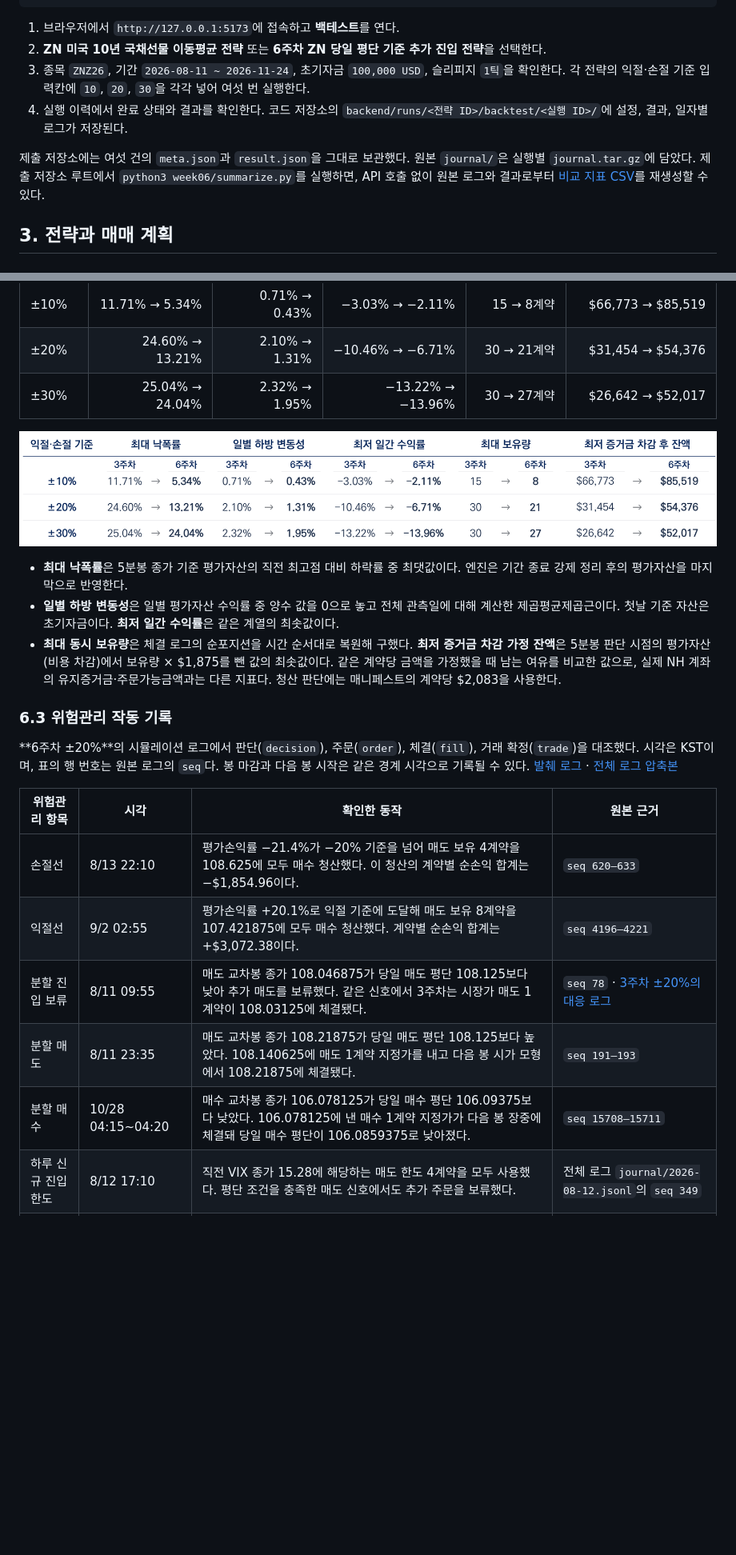
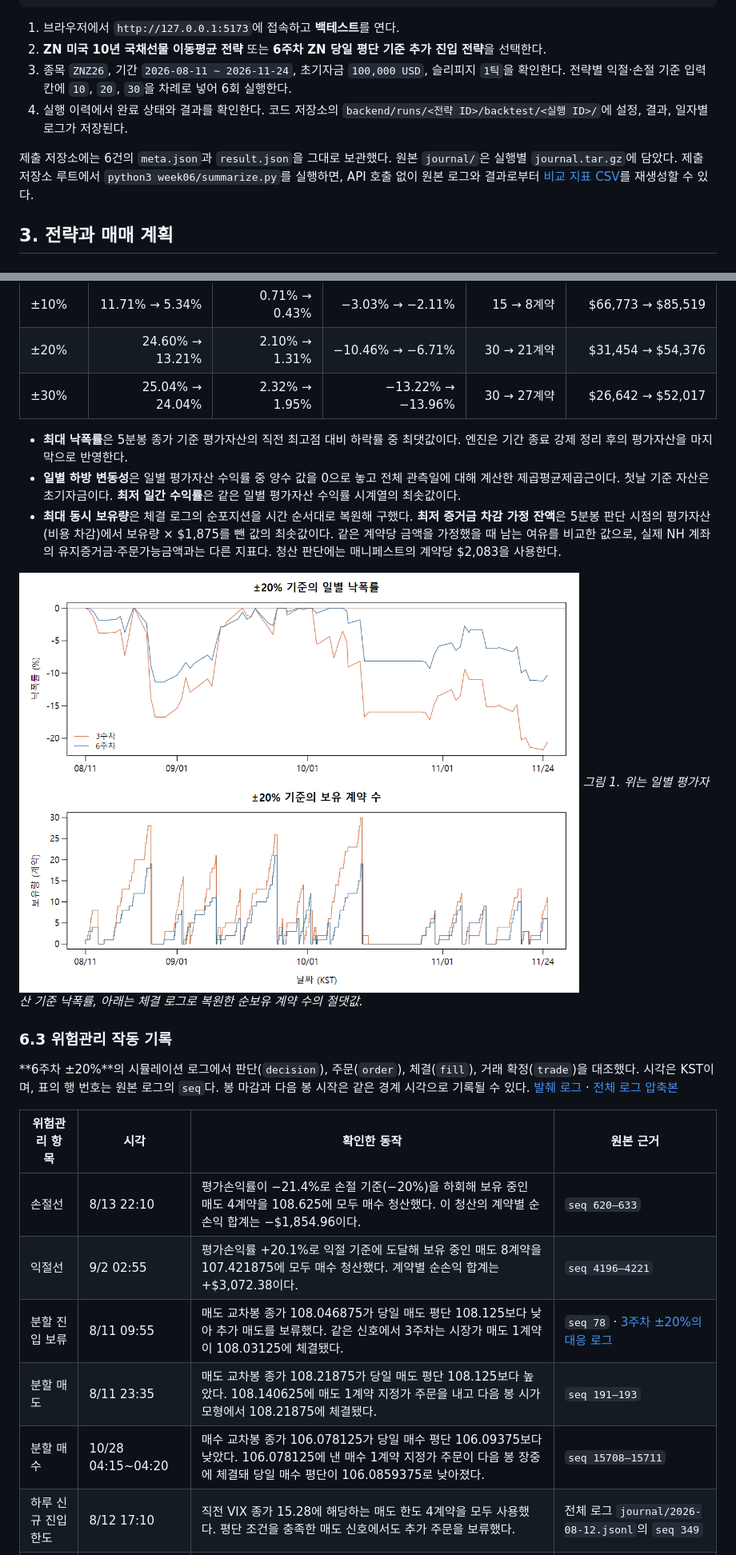
Before and after one commit to NH-Futures-Pioneer-1-Team07/pioneer-1st-submission-team07, a Markdown page: week06/README.md, 2 parts joined by grey strips. Shown at 80% size. Drawn GitHub-style; pictures changed too: week06/results/figures/6-2-drawdown-position.png (added); blank space fills up the shorter version.

Commit message:
week06: 가독성 개선 및 시각화 자료 추가

```diff
--- a/week06/README.md
+++ b/week06/README.md
@@ -71,10 +72,10 @@ npm run dev
 
 1. 브라우저에서 `http://127.0.0.1:5173`에 접속하고 **백테스트**를 연다.
 2. **ZN 미국 10년 국채선물 이동평균 전략** 또는 **6주차 ZN 당일 평단 기준 추가 진입 전략**을 선택한다.
-3. 종목 `ZNZ26`, 기간 `2026-08-11 ~ 2026-11-24`, 초기자금 `100,000 USD`, 슬리피지 `1틱`을 확인한다. 각 전략의 익절·손절 기준 입력칸에 `10`, `20`, `30`을 각각 넣어 여섯 번 실행한다.
+3. 종목 `ZNZ26`, 기간 `2026-08-11 ~ 2026-11-24`, 초기자금 `100,000 USD`, 슬리피지 `1틱`을 확인한다. 전략별 익절·손절 기준 입력칸에 `10`, `20`, `30`을 차례로 넣어 6회 실행한다.
 4. 실행 이력에서 완료 상태와 결과를 확인한다. 코드 저장소의 `backend/runs/<전략 ID>/backtest/<실행 ID>/`에 설정, 결과, 일자별 로그가 저장된다.
 
-제출 저장소에는 여섯 건의 `meta.json`과 `result.json`을 그대로 보관했다. 원본 `journal/`은 실행별 `journal.tar.gz`에 담았다. 제출 저장소 루트에서 `python3 week06/summarize.py`를 실행하면, API 호출 없이 원본 로그와 결과로부터 [비교 지표 CSV](results/summary.csv)를 재생성할 수 있다.
+제출 저장소에는 6건의 `meta.json`과 `result.json`을 그대로 보관했다. 원본 `journal/`은 실행별 `journal.tar.gz`에 담았다. 제출 저장소 루트에서 `python3 week06/summarize.py`를 실행하면, API 호출 없이 원본 로그와 결과로부터 [비교 지표 CSV](results/summary.csv)를 재생성할 수 있다.
 
 ## 3. 전략과 매매 계획
 
@@ -242,11 +243,13 @@ npm run dev
 | ±20% | 24.60% → 13.21% | 2.10% → 1.31% | −10.46% → −6.71% | 30 → 21계약 | \$31,454 → \$54,376 |
 | ±30% | 25.04% → 24.04% | 2.32% → 1.95% | −13.22% → −13.96% | 30 → 27계약 | \$26,642 → \$52,017 |
 
-![익절·손절 기준별 3주차와 6주차 위험 지표 비교표](screenshots/risk-comparison.png)
 
 - **최대 낙폭률**은 5분봉 종가 기준 평가자산의 직전 최고점 대비 하락률 중 최댓값이다. 엔진은 기간 종료 강제 정리 후의 평가자산을 마지막으로 반영한다.
-- **일별 하방 변동성**은 일별 평가자산 수익률 중 양수 값을 0으로 놓고 전체 관측일에 대해 계산한 제곱평균제곱근이다. 첫날 기준 자산은 초기자금이다. **최저 일간 수익률**은 같은 계열의 최솟값이다.
+- **일별 하방 변동성**은 일별 평가자산 수익률 중 양수 값을 0으로 놓고 전체 관측일에 대해 계산한 제곱평균제곱근이다. 첫날 기준 자산은 초기자금이다. **최저 일간 수익률**은 같은 일별 평가자산 수익률 시계열의 최솟값이다.
 - **최대 동시 보유량**은 체결 로그의 순포지션을 시간 순서대로 복원해 구했다. **최저 증거금 차감 가정 잔액**은 5분봉 판단 시점의 평가자산(비용 차감)에서 보유량 × \$1,875를 뺀 값의 최솟값이다. 같은 계약당 금액을 가정했을 때 남는 여유를 비교한 값으로, 실제 NH 계좌의 유지증거금·주문가능금액과는 다른 지표다. 청산 판단에는 매니페스트의 계약당 \$2,083을 사용한다.
+
+<a href="results/figures/6-2-drawdown-position.png"><img src="results/figures/6-2-drawdown-position.png" width="700" alt="±20% 기준의 3주차와 6주차 일별 낙폭률 및 보유 계약 수 비교"></a>
+*그림 1. 위는 일별 평가자산 기준 낙폭률, 아래는 체결 로그로 복원한 순보유 계약 수의 절댓값.*
 
 ### 6.3 위험관리 작동 기록
 
@@ -254,11 +257,11 @@ npm run dev
 
 | 위험관리 항목 | 시각 | 확인한 동작 | 원본 근거 |
 | --- | --- | --- | --- |
-| 손절선 | 8/13 22:10 | 평가손익률 −21.4%가 −20% 기준을 넘어 매도 보유 4계약을 108.625에 모두 매수 청산했다. 이 청산의 계약별 순손익 합계는 −\$1,854.96이다. | `seq 620–633` |
-| 익절선 | 9/2 02:55 | 평가손익률 +20.1%로 익절 기준에 도달해 매도 보유 8계약을 107.421875에 모두 매수 청산했다. 계약별 순손익 합계는 +\$3,072.38이다. | `seq 4196–4221` |
+| 손절선 | 8/13 22:10 | 평가손익률이 −21.4%로 손절 기준(−20%)을 하회해 보유 중인 매도 4계약을 108.625에 모두 매수 청산했다. 이 청산의 계약별 순손익 합계는 −\$1,854.96이다. | `seq 620–633` |
+| 익절선 | 9/2 02:55 | 평가손익률 +20.1%로 익절 기준에 도달해 보유 중인 매도 8계약을 107.421875에 모두 매수 청산했다. 계약별 순손익 합계는 +\$3,072.38이다. | `seq 4196–4221` |
 | 분할 진입 보류 | 8/11 09:55 | 매도 교차봉 종가 108.046875가 당일 매도 평단 108.125보다 낮아 추가 매도를 보류했다. 같은 신호에서 3주차는 시장가 매도 1계약이 108.03125에 체결됐다. | `seq 78` · [3주차 ±20%의 대응 로그](results/20261125_224423/selected-events.jsonl) |
-| 분할 매도 | 8/11 23:35 | 매도 교차봉 종가 108.21875가 당일 매도 평단 108.125보다 높았다. 108.140625에 매도 1계약 지정가를 내고 다음 봉 시가 모형에서 108.21875에 체결됐다. | `seq 191–193` |
-| 분할 매수 | 10/28 04:15~04:20 | 매수 교차봉 종가 106.078125가 당일 매수 평단 106.09375보다 낮았다. 106.078125에 낸 매수 1계약 지정가가 다음 봉 장중에 체결돼 당일 매수 평단이 106.0859375로 낮아졌다. | `seq 15708–15711` |
+| 분할 매도 | 8/11 23:35 | 매도 교차봉 종가 108.21875가 당일 매도 평단 108.125보다 높았다. 108.140625에 매도 1계약 지정가 주문을 내고 다음 봉 시가 모형에서 108.21875에 체결됐다. | `seq 191–193` |
+| 분할 매수 | 10/28 04:15~04:20 | 매수 교차봉 종가 106.078125가 당일 매수 평단 106.09375보다 낮았다. 106.078125에 낸 매수 1계약 지정가 주문이 다음 봉 장중에 체결돼 당일 매수 평단이 106.0859375로 낮아졌다. | `seq 15708–15711` |
 | 하루 신규 진입 한도 | 8/12 17:10 | 직전 VIX 종가 15.28에 해당하는 매도 한도 4계약을 모두 사용했다. 평단 조건을 충족한 매도 신호에서도 추가 주문을 보류했다. | 전체 로그 `journal/2026-08-12.jsonl`의 `seq 349` |
 | 미체결 주문 대응 | 8/12 04:35~04:40 | 108.1875 매도 지정가 주문이 다음 봉에서 미체결로 만료돼 취소됐다. | `seq 248–250` |
 
```
Also changed, not shown: other parts of week06/README.md (+16 -14 lines).
